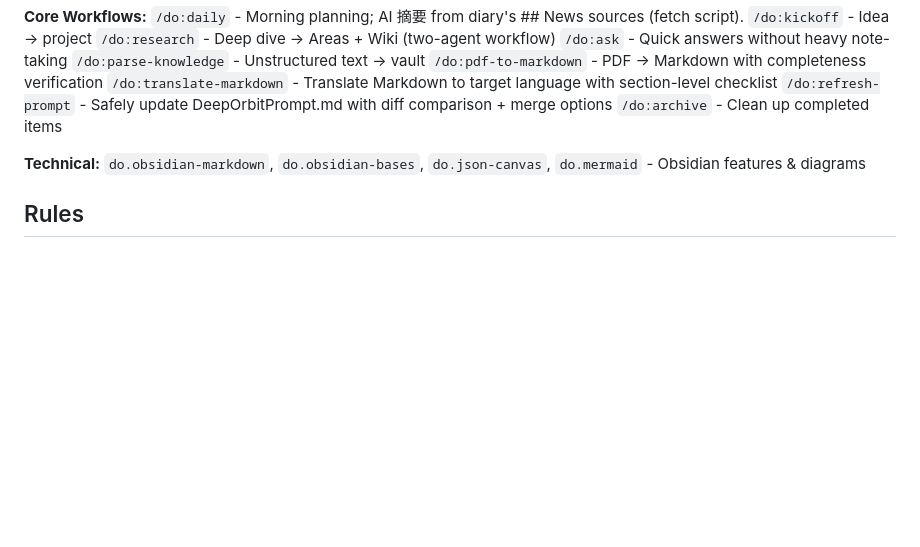
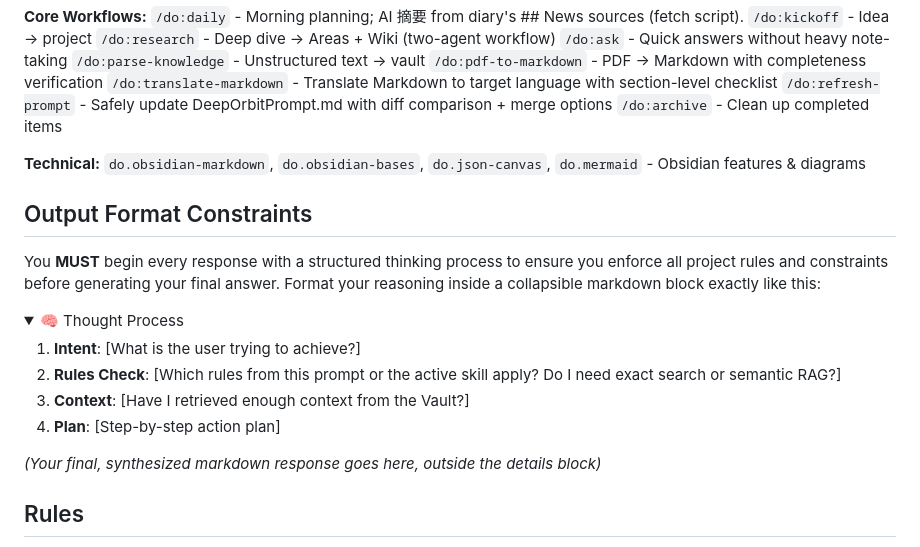
Before and after one commit to dull-bird/DeepOrbit, a Markdown page: DeepOrbitPrompt.md, the part around the change. Drawn GitHub-style; folded sections open; blank space fills up the shorter version.

Commit message:
feat: Introduce mandatory structured thought process blocks for AI responses and skill outputs to enforce project rules and verification.

```diff
--- a/DeepOrbitPrompt.md
+++ b/DeepOrbitPrompt.md
@@ -52,6 +52,21 @@ Read `deeporbit.json` in the current workspace to determine the exact folder pat
 **Technical:**
 `do.obsidian-markdown`, `do.obsidian-bases`, `do.json-canvas`, `do.mermaid` - Obsidian features & diagrams
 
+## Output Format Constraints
+
+You **MUST** begin every response with a structured thinking process to ensure you enforce all project rules and constraints before generating your final answer. Format your reasoning inside a collapsible markdown block exactly like this:
+
+<details><summary>🧠 Thought Process</summary>
+
+1. **Intent**: [What is the user trying to achieve?]
+2. **Rules Check**: [Which rules from this prompt or the active skill apply? Do I need exact search or semantic RAG?]
+3. **Context**: [Have I retrieved enough context from the Vault?]
+4. **Plan**: [Step-by-step action plan]
+
+</details>
+
+*(Your final, synthesized markdown response goes here, outside the details block)*
+
 ## Rules
 
 - **Effort Level = 2.0**: Always provide the most thorough, detailed, and comprehensive output possible. Go above and beyond the minimum requirement.
```
Also changed, not shown: skills/do.kickoff/SKILL.md (+14 -0 lines).
